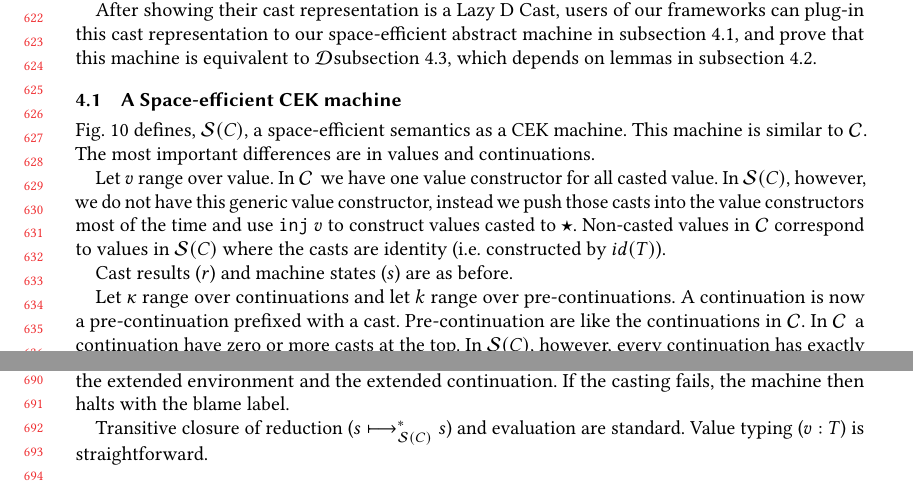
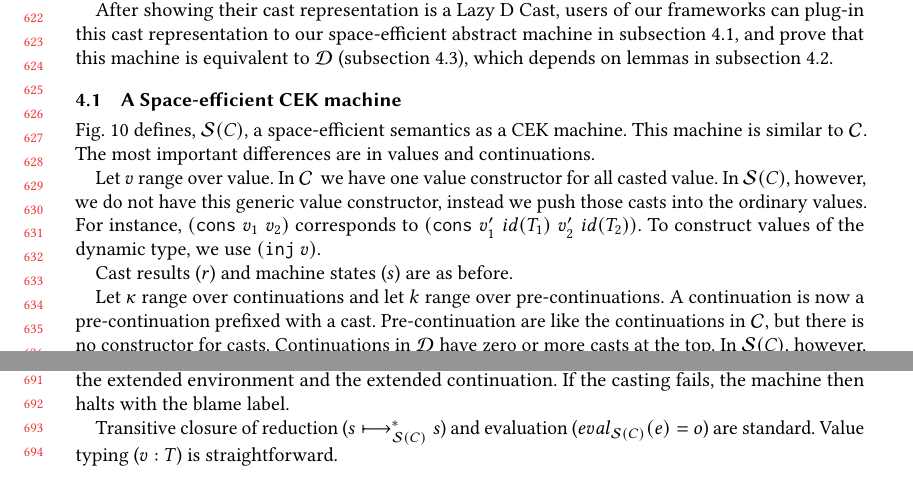
Before and after one commit to LuKC1024/hypercoercion-and-framework-wgt2020, a LaTeX paper (paper.tex): two parts of pages 13 and 15 of 18, joined at a grey line, cut so that both start at the same text. Compiled offline with pdfLaTeX.

Commit message:
revise text of 4.1

```diff
--- a/paper.tex
+++ b/paper.tex
@@ -1949,7 +1947,7 @@ defined in Fig.~\ref{fig:applyCast-D-C}.
 After showing their cast representation is a Lazy D Cast, users of our
 frameworks can plug-in this cast representation to our space-efficient abstract
 machine in subsection~\ref{ssec:framework:cek}, and prove that this machine is
-equivalent to \ineffCEKD subsection~\ref{secc:framework:all-correct}, which
+equivalent to \ineffCEKD\ (subsection~\ref{secc:framework:all-correct}), which
 depends on lemmas in subsection~\ref{secc:framework:monoid-correct}.
 
 \subsection{A Space-efficient CEK machine}
@@ -2079,10 +2077,10 @@ The most important differences are in values and continuations.
 Let $ v $ range over value.
 In \ineffCEK\, we have one value constructor for all casted value.
 In \effCEK{C}, however, we do not have this generic value constructor,
-instead we push those casts into the value constructors most of the time and
-use $ \hcvOOinj{P}{v} $ to construct values casted to $ \TOOdyn $.
-Non-casted values in \ineffCEK\ correspond to values in \effCEK{C} where the
-casts are identity (i.e. constructed by $ id(T) $).
+instead we push those casts into the ordinary values. For instance, $
+(\vOOcons{v_1}{v_2}) $ corresponds to $
+(\hcvOOcons{v_1'}{id(T_1)}{v_2'}{id(T_2)}) $. To construct values of the
+dynamic type, we use $ (\hcvOOinj{P}{v}) $.
 
 Cast results ($ r $) and machine states ($ s $) are as before.
 
@@ -2118,7 +2117,8 @@ environment and the extended continuation. If the casting fails, the machine
 then halts with the blame label.
 
 Transitive closure of reduction ($ \judgeSreduceTrans{C}{s}{s} $) and
-evaluation are standard. Value typing ($ \judgeType{v}{T} $) is straightforward.
+evaluation ($ \judgeSeval{C}{e}{o} $) are standard. Value typing ($
+\judgeType{v}{T} $) is straightforward.
 
 \subsection{\lazyD\ Cast ADTs Respect \ineffCEKD\ if They are
 Monoids}
```
Also changed, not shown: paper.tex (7 more changed lines).
